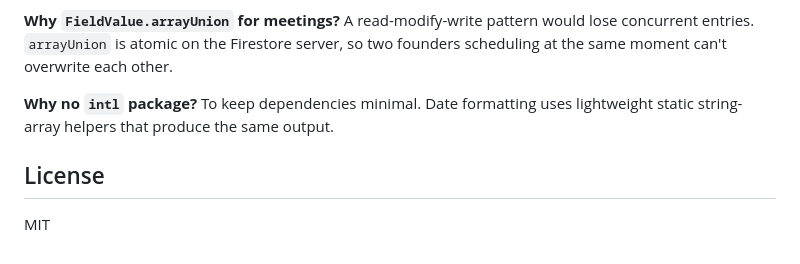
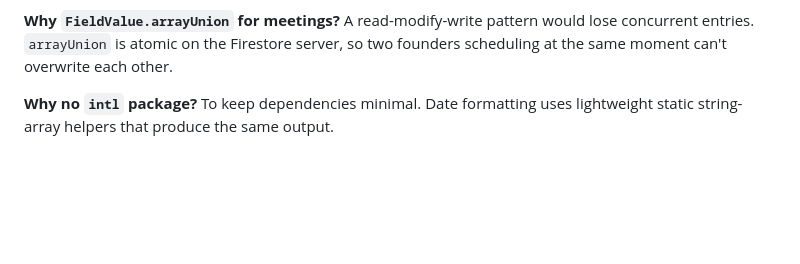
Before and after one commit to teniolaiji/Hatch_MobileDev_Formative2, a Markdown page: README.md, the part around the change. GitHub-like rendering; blank space fills up the shorter version.

Commit message:
Remove license section from README
Removed license section from README.

```diff
--- a/README.md
+++ b/README.md
@@ -210,8 +210,3 @@ A read-modify-write pattern would lose concurrent entries. `arrayUnion` is atomi
 
 **Why no `intl` package?**
 To keep dependencies minimal. Date formatting uses lightweight static string-array helpers that produce the same output.
-
-
-## License
-
-MIT
```
